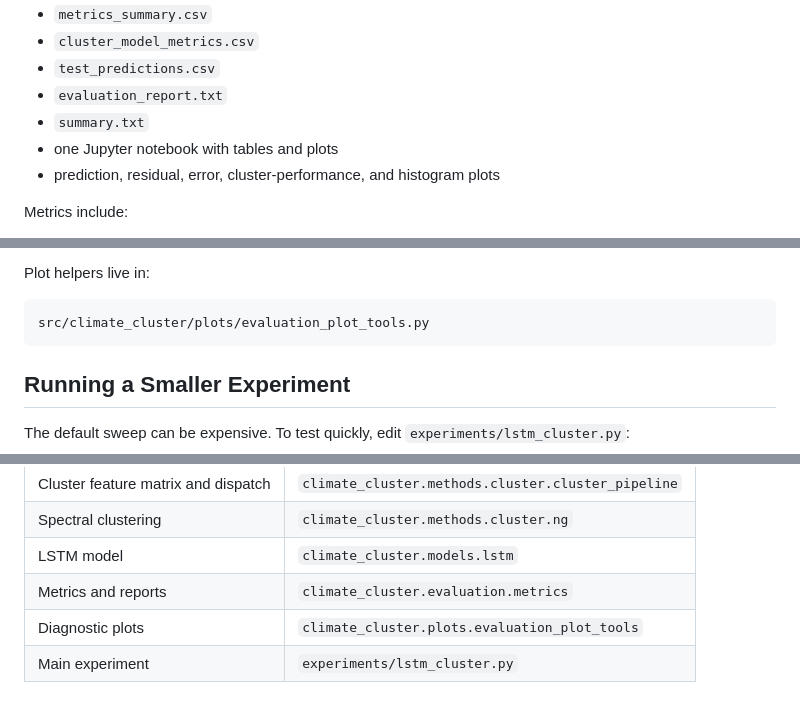
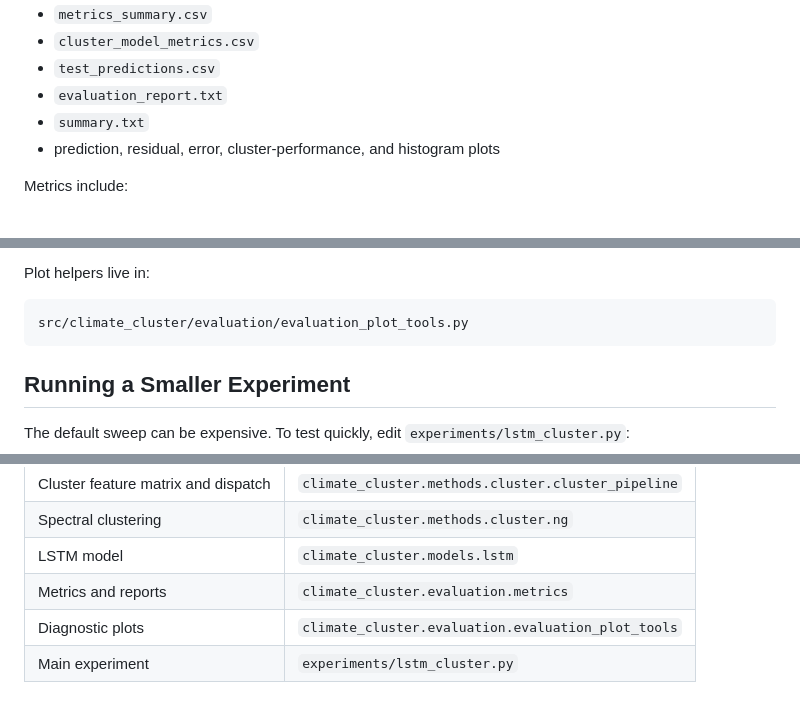
Before and after one commit to LeonardoLucasdaSilva/climate_temporal_cluster, a Markdown page: README.md, 3 parts joined by grey strips. Rendered like a GitHub page.

````diff
--- a/README.md
+++ b/README.md
@@ -276,7 +275,6 @@ Each configuration folder contains:
 - `test_predictions.csv`
 - `evaluation_report.txt`
 - `summary.txt`
-- one Jupyter notebook with tables and plots
 - prediction, residual, error, cluster-performance, and histogram plots
 
 Metrics include:
@@ -293,7 +291,7 @@ Metrics include:
 Plot helpers live in:
 
 ```text
-src/climate_cluster/plots/evaluation_plot_tools.py
+src/climate_cluster/evaluation/evaluation_plot_tools.py
 ```
 
 ## Running a Smaller Experiment
@@ -361,5 +359,5 @@ results = run_clustering_pipeline(
 | Spectral clustering | `climate_cluster.methods.cluster.ng` |
 | LSTM model | `climate_cluster.models.lstm` |
 | Metrics and reports | `climate_cluster.evaluation.metrics` |
-| Diagnostic plots | `climate_cluster.plots.evaluation_plot_tools` |
+| Diagnostic plots | `climate_cluster.evaluation.evaluation_plot_tools` |
 | Main experiment | `experiments/lstm_cluster.py` |
````
Also changed, not shown: other parts of README.md (+4 -5 lines).
